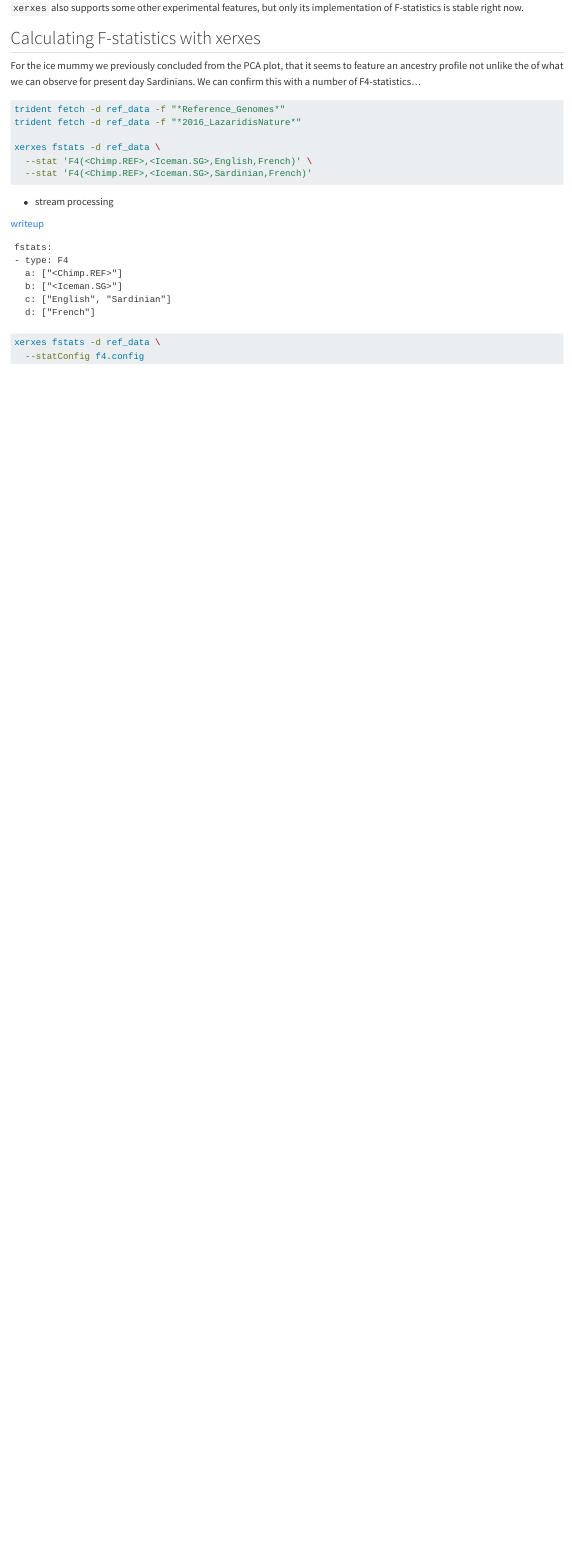
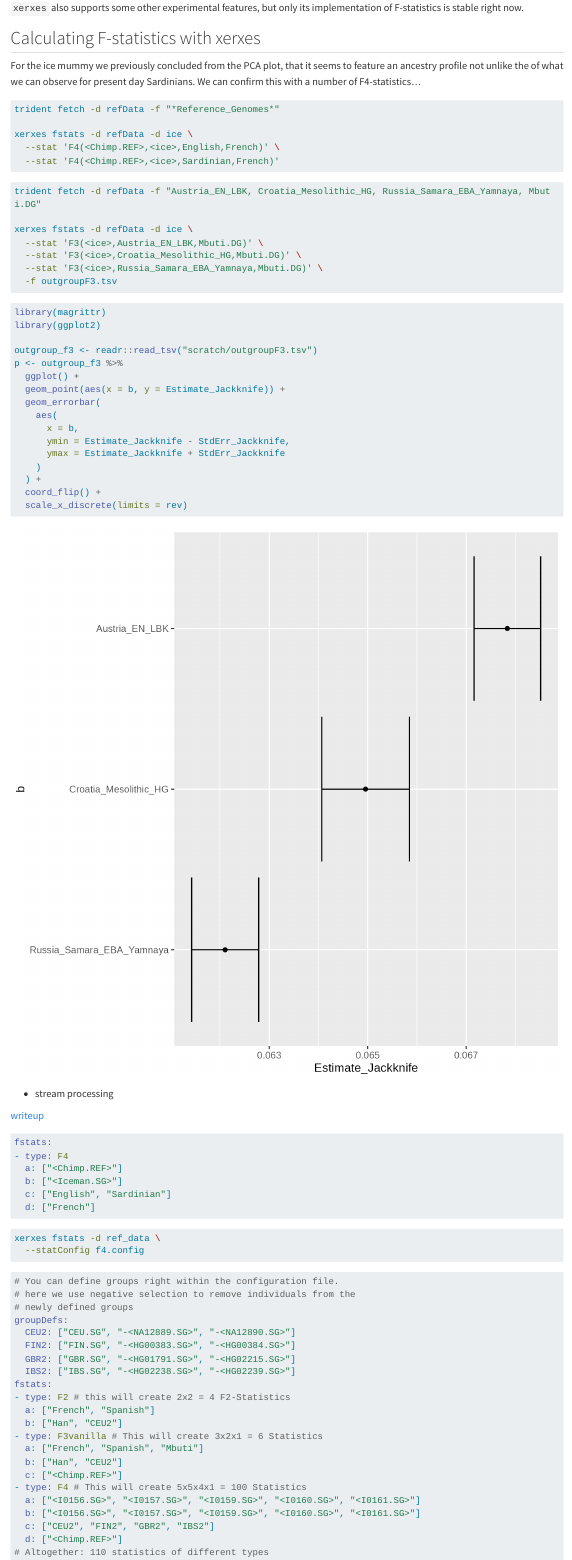
Before and after one commit to nevrome/uni.tuebingen.poseidon.intro.2h.2024, a Quarto document (fstats.qmd): the page in a window 1100 px wide, from 460 px down. Rendered offline with R 4.5, knitr and Pandoc in place of Quarto, with nearby package versions; long lines of code are wrapped.

Commit message:
more and better fstats

````diff
--- a/fstats.qmd
+++ b/fstats.qmd
@@ -33,19 +33,56 @@ chmod +x xerxes
 For the ice mummy we previously concluded from the PCA plot, that it seems to feature an ancestry profile not unlike the of what we can observe for present day Sardinians. We can confirm this with a number of F4-statistics...
 
 ```{bash}
-trident fetch -d ref_data -f "*Reference_Genomes*"
-trident fetch -d ref_data -f "*2016_LazaridisNature*"
+trident fetch -d refData -f "*Reference_Genomes*"
 
-xerxes fstats -d ref_data \
-  --stat 'F4(<Chimp.REF>,<Iceman.SG>,English,French)' \
-  --stat 'F4(<Chimp.REF>,<Iceman.SG>,Sardinian,French)'
+xerxes fstats -d refData -d ice \
+  --stat 'F4(<Chimp.REF>,<ice>,English,French)' \
+  --stat 'F4(<Chimp.REF>,<ice>,Sardinian,French)'
 ```
+
+```{bash}
+trident fetch -d refData -f "Austria_EN_LBK, Croatia_Mesolithic_HG, Russia_Samara_EBA_Yamnaya, Mbuti.DG"
+
+xerxes fstats -d refData -d ice \
+  --stat 'F3(<ice>,Austria_EN_LBK,Mbuti.DG)' \
+  --stat 'F3(<ice>,Croatia_Mesolithic_HG,Mbuti.DG)' \
+  --stat 'F3(<ice>,Russia_Samara_EBA_Yamnaya,Mbuti.DG)' \
+  -f outgroupF3.tsv
+```
+
+```{r}
+library(magrittr)
+library(ggplot2)
+
+outgroup_f3 <- readr::read_tsv("scratch/outgroupF3.tsv")
+p <- outgroup_f3 %>%
+  ggplot() +
+  geom_point(aes(x = b, y = Estimate_Jackknife)) +
+  geom_errorbar(
+    aes(
+      x = b,
+      ymin = Estimate_Jackknife - StdErr_Jackknife,
+      ymax = Estimate_Jackknife + StdErr_Jackknife
+    )
+  ) +
+  coord_flip() +
+  scale_x_discrete(limits = rev)
+```
+
+```{r, echo=FALSE}
+ggsave(
+  "img/outgroupf3.png",
+  plot = p
+)
+```
+
+![](img/outgroupf3.png)
 
 - stream processing
 
 [writeup](https://mpi-eva-archaeogenetics.github.io/comp_human_adna_book/fstats.html)
 
-```{file.name="f4.config"}
+```{yml, file.name="f4.config"}
 fstats:
 - type: F4
   a: ["<Chimp.REF>"]
@@ -58,3 +95,28 @@ fstats:
 xerxes fstats -d ref_data \
   --statConfig f4.config
 ```
+
+```{yml, file.name="xerxes.config"}
+# You can define groups right within the configuration file.
+# here we use negative selection to remove individuals from the
+# newly defined groups
+groupDefs:
+  CEU2: ["CEU.SG", "-<NA12889.SG>", "-<NA12890.SG>"]
+  FIN2: ["FIN.SG", "-<HG00383.SG>", "-<HG00384.SG>"]
+  GBR2: ["GBR.SG", "-<HG01791.SG>", "-<HG02215.SG>"]
+  IBS2: ["IBS.SG", "-<HG02238.SG>", "-<HG02239.SG>"]
+fstats:
+- type: F2 # this will create 2x2 = 4 F2-Statistics
+  a: ["French", "Spanish"]
+  b: ["Han", "CEU2"]
+- type: F3vanilla # This will create 3x2x1 = 6 Statistics
+  a: ["French", "Spanish", "Mbuti"]
+  b: ["Han", "CEU2"]
+  c: ["<Chimp.REF>"]
+- type: F4 # This will create 5x5x4x1 = 100 Statistics
+  a: ["<I0156.SG>", "<I0157.SG>", "<I0159.SG>", "<I0160.SG>", "<I0161.SG>"]
+  b: ["<I0156.SG>", "<I0157.SG>", "<I0159.SG>", "<I0160.SG>", "<I0161.SG>"]
+  c: ["CEU2", "FIN2", "GBR2", "IBS2"]
+  d: ["<Chimp.REF>"]
+# Altogether: 110 statistics of different types
+```
````
Also changed, not shown: img/outgroupf3.png (added), fstats.qmd (2 more changed lines).
